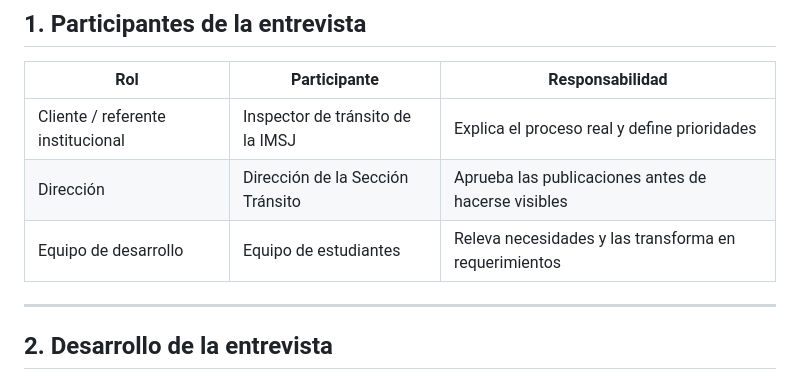
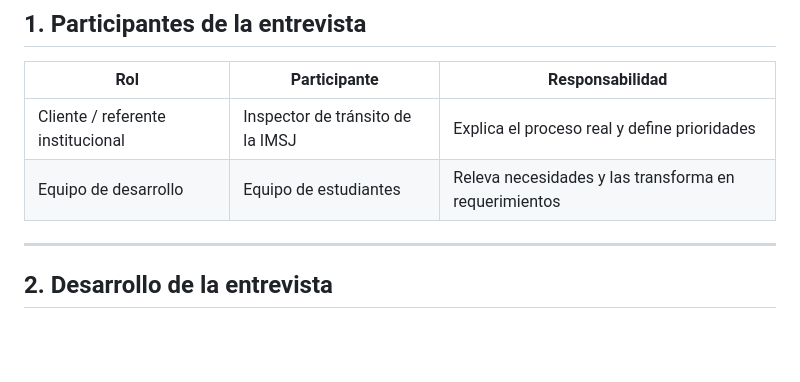
Before and after one commit to totito19/Proyecto-IMSJ, a Markdown page: docs/documentacion_proyecto_imsj.md, the part around the change. GitHub-like rendering; blank space fills up the shorter version.

Commit message:
arreglo tabla entrevistas

```diff
--- a/docs/documentacion_proyecto_imsj.md
+++ b/docs/documentacion_proyecto_imsj.md
@@ -92,8 +92,7 @@ que impedían estimar correctamente el trabajo:
 | Rol | Participante | Responsabilidad |
 |---|---|---|
 | Cliente / referente institucional | Inspector de tránsito de la IMSJ | Explica el proceso real y define prioridades |
-| Dirección | Dirección de la Sección Tránsito | Aprueba las publicaciones antes de hacerse visibles |
-| Equipo de desarrollo | Equipo de estudiantes | Releva necesidades y las transforma en requerimientos |
+|Equipo de desarrollo | Equipo de estudiantes | Releva necesidades y las transforma en requerimientos |
 
 ---
 
```
